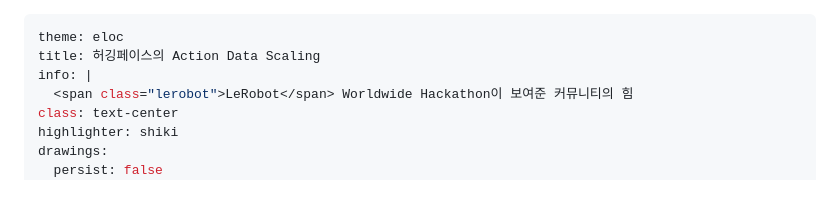
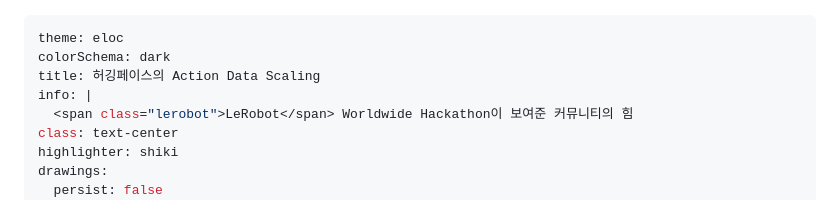
Before and after one commit to jonhpark7966/public-slides, a Markdown page: 250815_airk/slides.md, the part around the change. Rendered like a GitHub page.

Commit message:
Set eloc theme to dark mode by default
- Keep eloc theme as requested
- Add colorSchema: dark to force dark mode on initial load
- Users can still toggle between light/dark in the UI

🤖 Generated with [Claude Code](https://claude.ai/code)

Co-Authored-By: Claude <noreply@anthropic.com>

```diff
--- a/250815_airk/slides.md
+++ b/250815_airk/slides.md
@@ -1,5 +1,6 @@
 ---
 theme: eloc
+colorSchema: dark
 title: 허깅페이스의 Action Data Scaling
 info: |
   <span class="lerobot">LeRobot</span> Worldwide Hackathon이 보여준 커뮤니티의 힘
```
